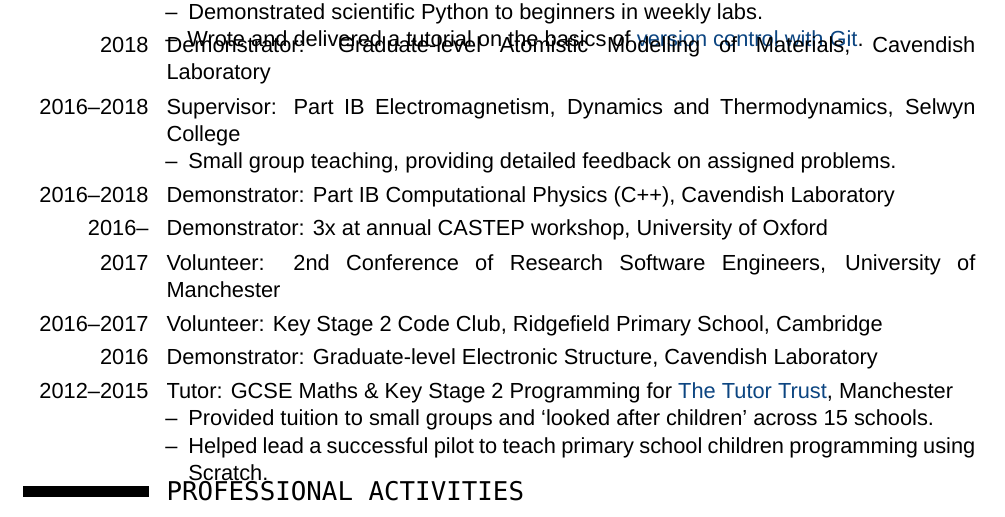
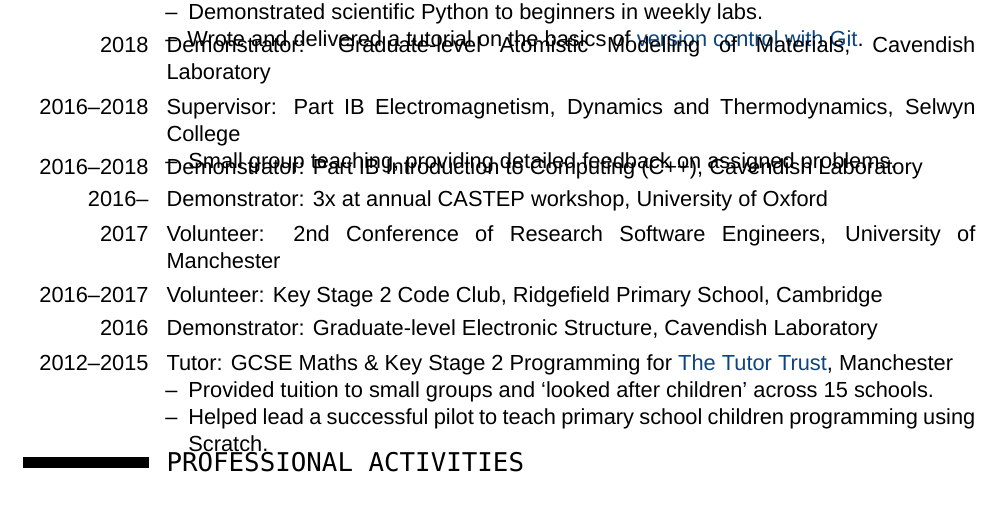
Before and after one commit to ml-evs/CV, a LaTeX CV (Matthew_Evans_CV.tex): part of page 2 of 3, cut so that both start at the same text. Compiled offline with XeLaTeX; a missing font is replaced by an installed copy or a similar font.

Commit message:
Removed dead space

```diff
--- a/Matthew_Evans_CV.tex
+++ b/Matthew_Evans_CV.tex
@@ -143,7 +143,8 @@
 \begin{itemize}
     \item[--] Small group teaching, providing detailed feedback on assigned problems.
 \end{itemize}}
-\cvitem{2016--2018}{Demonstrator: Part IB Computational Physics (C++), Cavendish Laboratory}
+\vspace{-0.2in}
+\cvitem{2016--2018}{Demonstrator: Part IB Introduction to Computing (C++), Cavendish Laboratory}
 \cvitem{2016--}{Demonstrator: 3x at annual CASTEP workshop, University of Oxford}
 \cvitem{2017}{Volunteer: 2nd Conference of Research Software Engineers, University of Manchester}
 \cvitem{2016--2017}{Volunteer: Key Stage 2 Code Club, Ridgefield Primary School, Cambridge}
```
Also changed, not shown: Matthew_Evans_CV.pdf.
